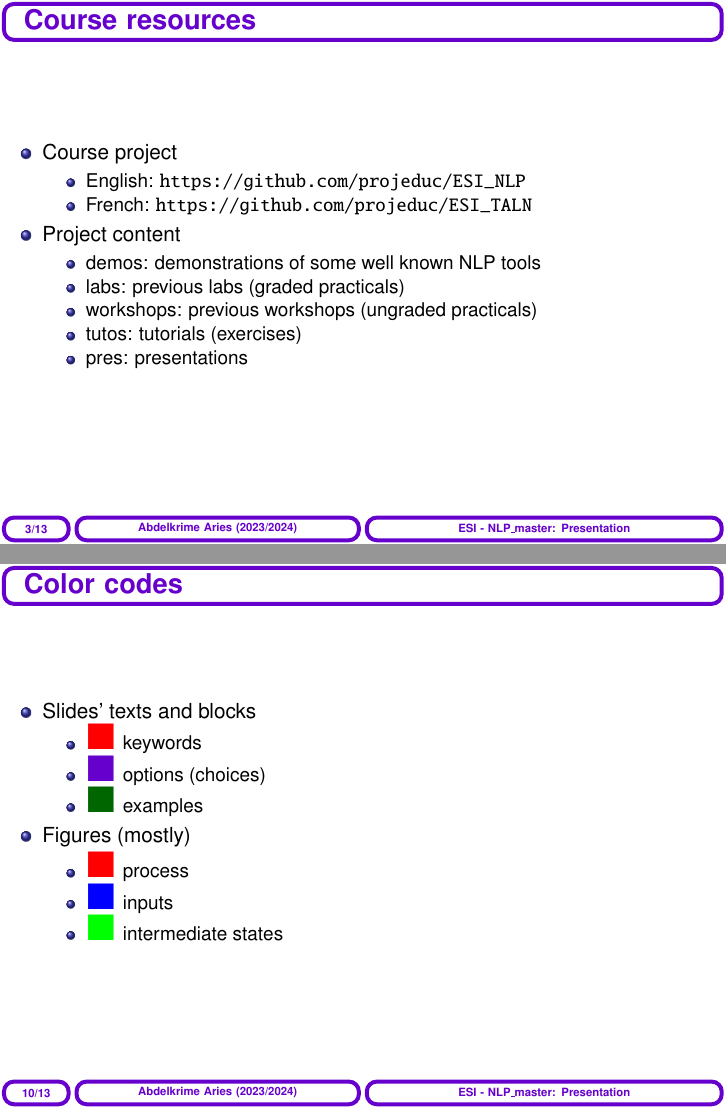
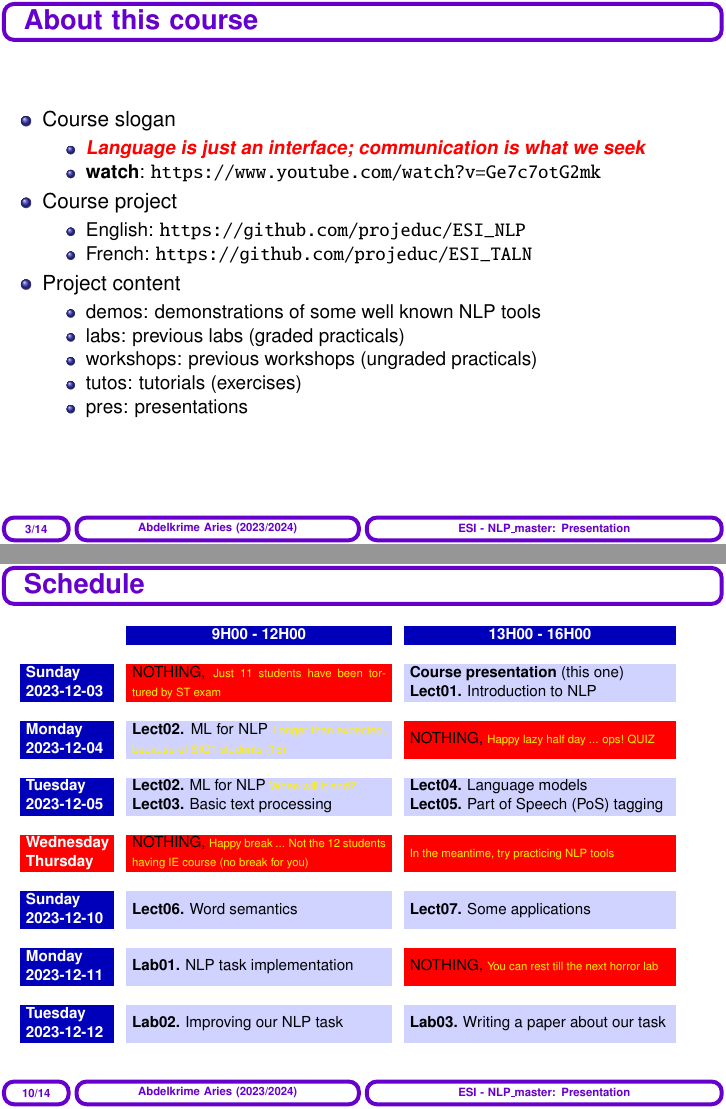
Before and after one commit to projeduc/ESI_NLP, LaTeX slides (_master/slides/NLP00S-pres.tex): pages 3 and 10 of 13 before the commit and pages 3 and 10 of 14 after it, joined at a grey line. Compiled offline with pdfLaTeX.

Commit message:
master intro update

```diff
--- a/_master/slides/NLP00S-pres.tex
+++ b/_master/slides/NLP00S-pres.tex
@@ -18,9 +18,14 @@
 
 
  \begin{frame}
- 	\frametitle{Course resources}
+ 	\frametitle{About this course}
 
  	\begin{itemize}
+ 		\item Course slogan
+ 		\begin{itemize}
+ 			\item \keyword{Language is just an interface; communication is what we seek}
+ 			\item \textbf{watch}: \url{https://www.youtube.com/watch?v=Ge7c7otG2mk}
+ 		\end{itemize}
  		\item Course project
  		\begin{itemize}
  			\item English: \url{https://github.com/projeduc/ESI_NLP}
@@ -154,6 +165,80 @@
 \end{frame}
 
 \begin{frame}
+	\frametitle{Schedule}
+
+	\scriptsize
+	\begin{tblr}{
+			colspec = {p{.12\textwidth}lp{.37\textwidth}lp{.38\textwidth}},
+			row{odd} = {lightblue, valign=m},
+			row{1} = {darkblue, fg=white, font=\bfseries, valign=m, halign=c},
+			column{2,4}={white},
+			column{1}={bg=darkblue, fg=white, font=\bfseries, valign=m},
+			row{even} = {white},
+			cell{1}{1}={white},
+			cell{3}{3}={red},
+			cell{5,13}{5}={red},
+			cell{9}{1,3,5}={red},
+			colsep=3pt,
+			rowsep=0pt,
+		}
+
+
+		%	\hline
+		&& 9H00 - 12H00 && 13H00 - 16H00 \\
+
+		&&&&\\
+
+		%	\hline
+		Sunday \newline 2023-12-03 && NOTHING, {\tiny\color{yellow}Just 11 students have been tortured by ST exam}&&
+		\textbf{Course presentation} (this one) \newline
+		\textbf{Lect01.} Introduction to NLP \\
+
+		&&&&\\
+
+		%	\hline
+		Monday \newline 2023-12-04 && \textbf{Lect02.} ML for NLP {\tiny\color{yellow}Longer than expected, because of SIQ1 students (15)}&&
+		NOTHING, {\tiny\color{yellow}Happy lazy half day ... ops! QUIZ} \\
+
+		&&&&\\
+
+		%	\hline
+		Tuesday \newline 2023-12-05 && \textbf{Lect02.} ML for NLP {\tiny\color{yellow}When will it end?!}\newline \textbf{Lect03.} Basic text processing&&
+		\textbf{Lect04.} Language models\newline \textbf{Lect05.} Part of Speech (PoS) tagging \\
+
+		&&&&\\
+
+		%	\hline
+		Wednesday \newline Thursday && NOTHING, {\tiny\color{yellow}Happy break ... Not the 12 students having IE course (no break for you)} &&
+		{\tiny\color{yellow}In the meantime, try practicing NLP tools}\\
+
+		&&&&\\
+
+		%	\hline
+		Sunday \newline 2023-12-10 && \textbf{Lect06.} Word semantics &&
+		\textbf{Lect07.} Some applications
+		 \\
+
+
+		 &&&&\\
+
+		 %	\hline
+		 Monday \newline 2023-12-11 && \textbf{Lab01.} NLP task implementation &&
+		 NOTHING, {\tiny\color{yellow}You can rest till the next horror lab}
+		 \\
+
+		 &&&&\\
+
+		 %	\hline
+		 Tuesday \newline 2023-12-12 && \textbf{Lab02.} Improving our NLP task &&
+		 \textbf{Lab03.} Writing a paper about our task
+		 \\
+
+	\end{tblr}
+
+\end{frame}
+
+\begin{frame}
 	\frametitle{Color codes}
 
 
```
Also changed, not shown: _master/slides/NLP01S-intro.tex (+18 -18 lines), _master/slides/NLP02S-ML4NLP.tex (+1 -1 lines), _master/slides/NLP00S-pres.tex (26 more changed lines), 1 other file.
